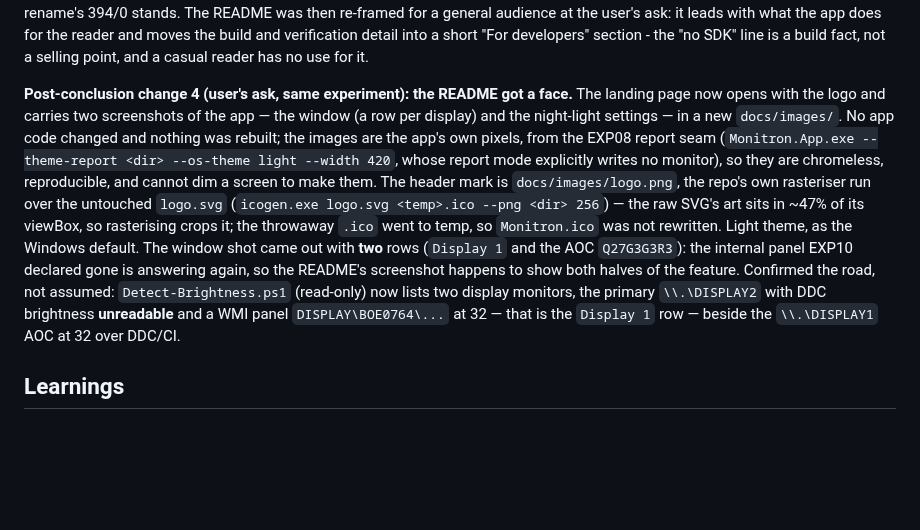
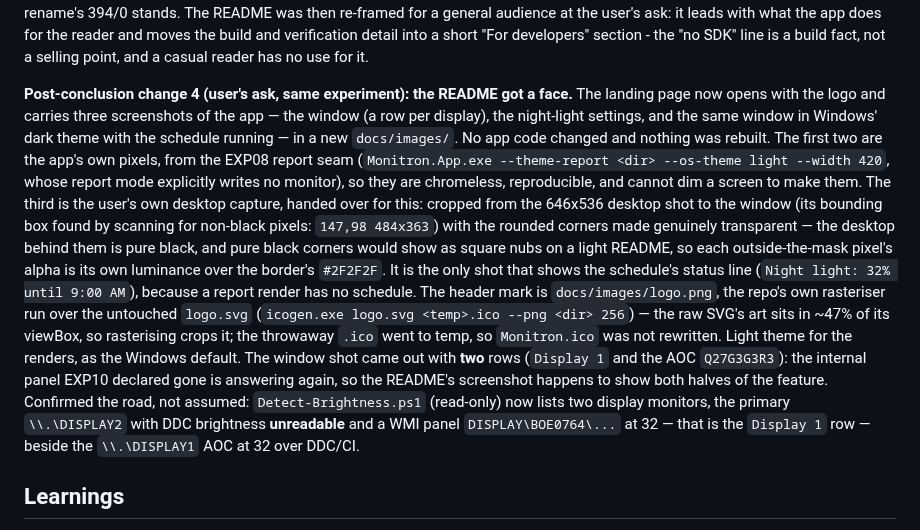
Before and after one commit to Magid-William/Monitron, a Markdown page: experiments/EXP13/README.md, the part around the change. Drawn GitHub-style; blank space fills up the shorter version.

Commit message:
EXP13: the README's window shot in dark, from the user's own capture
The dark-theme window the user handed over, cropped to the window (bbox found by scanning for non-black pixels) with the rounded corners made transparent - the desktop behind them is pure black and would have shown as square nubs on a light README. It is the only shot that shows the schedule's status line.

```diff
--- a/experiments/EXP13/README.md
+++ b/experiments/EXP13/README.md
@@ -134,20 +134,27 @@ build and verification detail into a short "For developers" section - the "no SD
 fact, not a selling point, and a casual reader has no use for it.
 
 **Post-conclusion change 4 (user's ask, same experiment): the README got a face.** The landing page
-now opens with the logo and carries two screenshots of the app — the window (a row per display) and
-the night-light settings — in a new `docs/images/`. No app code changed and nothing was rebuilt; the
-images are the app's own pixels, from the EXP08 report seam
+now opens with the logo and carries three screenshots of the app — the window (a row per display),
+the night-light settings, and the same window in Windows' dark theme with the schedule running — in a
+new `docs/images/`. No app code changed and nothing was rebuilt. The first two are the app's own
+pixels, from the EXP08 report seam
 (`Monitron.App.exe --theme-report <dir> --os-theme light --width 420`, whose report mode explicitly
 writes no monitor), so they are chromeless, reproducible, and cannot dim a screen to make them. The
-header mark is `docs/images/logo.png`, the repo's own rasteriser run over the untouched `logo.svg`
+third is the user's own desktop capture, handed over for this: cropped from the 646x536 desktop shot
+to the window (its bounding box found by scanning for non-black pixels: `147,98 484x363`) with the
+rounded corners made genuinely transparent — the desktop behind them is pure black, and pure black
+corners would show as square nubs on a light README, so each outside-the-mask pixel's alpha is its own
+luminance over the border's `#2F2F2F`. It is the only shot that shows the schedule's status line
+(`Night light: 32% until 9:00 AM`), because a report render has no schedule. The header mark is
+`docs/images/logo.png`, the repo's own rasteriser run over the untouched `logo.svg`
 (`icogen.exe logo.svg <temp>.ico --png <dir> 256`) — the raw SVG's art sits in ~47% of its viewBox, so
 rasterising crops it; the throwaway `.ico` went to temp, so `Monitron.ico` was not rewritten. Light
-theme, as the Windows default. The window shot came out with **two** rows (`Display 1` and the AOC
-`Q27G3G3R3`): the internal panel EXP10 declared gone is answering again, so the README's screenshot
-happens to show both halves of the feature. Confirmed the road, not assumed: `Detect-Brightness.ps1`
-(read-only) now lists two display monitors, the primary `\\.\DISPLAY2` with DDC brightness
-**unreadable** and a WMI panel `DISPLAY\BOE0764\...` at 32 — that is the `Display 1` row — beside the
-`\\.\DISPLAY1` AOC at 32 over DDC/CI.
+theme for the renders, as the Windows default. The window shot came out with **two** rows (`Display 1`
+and the AOC `Q27G3G3R3`): the internal panel EXP10 declared gone is answering again, so the README's
+screenshot happens to show both halves of the feature. Confirmed the road, not assumed:
+`Detect-Brightness.ps1` (read-only) now lists two display monitors, the primary `\\.\DISPLAY2` with DDC
+brightness **unreadable** and a WMI panel `DISPLAY\BOE0764\...` at 32 — that is the `Display 1` row —
+beside the `\\.\DISPLAY1` AOC at 32 over DDC/CI.
 
 ## Learnings
 - A repo-wide product rename: a byte-level `String.Replace` over every text file (a Latin1 round-trip
```
Also changed, not shown: README.md (+6 -0 lines), docs/images/monitron-window-dark.png (added).
